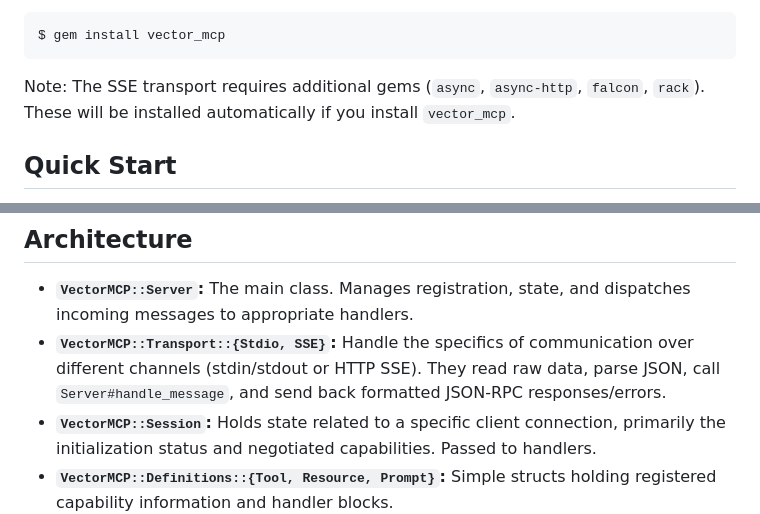
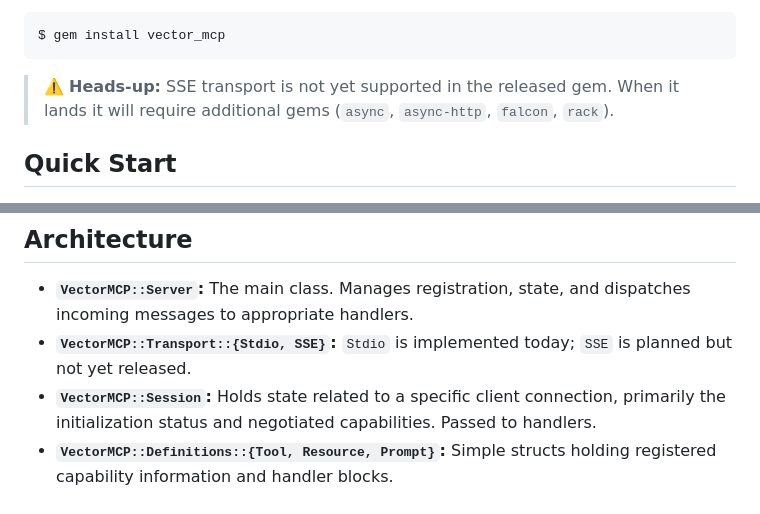
Before and after one commit to sergiobayona/vector_mcp, a Markdown page: README.md, 2 parts joined by grey strips. Drawn GitHub-style.

````diff
--- a/README.md
+++ b/README.md
@@ -44,7 +44,7 @@ Or install it yourself as:
 $ gem install vector_mcp
 ```
 
-Note: The SSE transport requires additional gems (`async`, `async-http`, `falcon`, `rack`). These will be installed automatically if you install `vector_mcp`.
+> ⚠️  **Heads-up:** SSE transport is not yet supported in the released gem. When it lands it will require additional gems (`async`, `async-http`, `falcon`, `rack`).
 
 ## Quick Start
 
@@ -272,7 +257,7 @@ end
 ## Architecture
 
 *   **`VectorMCP::Server`:** The main class. Manages registration, state, and dispatches incoming messages to appropriate handlers.
-*   **`VectorMCP::Transport::{Stdio, SSE}`:** Handle the specifics of communication over different channels (stdin/stdout or HTTP SSE). They read raw data, parse JSON, call `Server#handle_message`, and send back formatted JSON-RPC responses/errors.
+*   **`VectorMCP::Transport::{Stdio, SSE}`:** `Stdio` is implemented today; `SSE` is planned but not yet released.
 *   **`VectorMCP::Session`:** Holds state related to a specific client connection, primarily the initialization status and negotiated capabilities. Passed to handlers.
 *   **`VectorMCP::Definitions::{Tool, Resource, Prompt}`:** Simple structs holding registered capability information and handler blocks.
 *   **`VectorMCP::Handlers::Core`:** Contains default implementations for standard MCP methods.
````
Also changed, not shown: other parts of README.md (+6 -21 lines).
